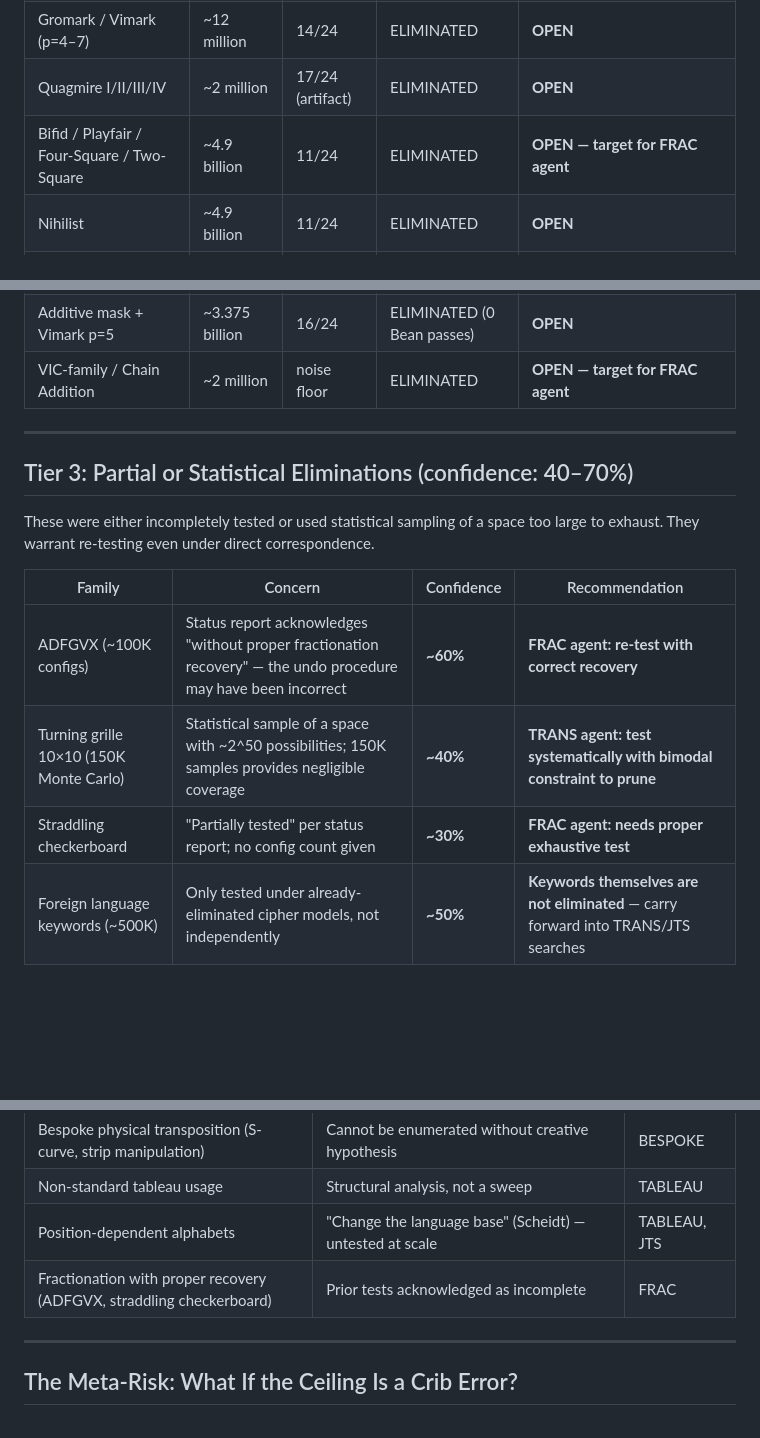
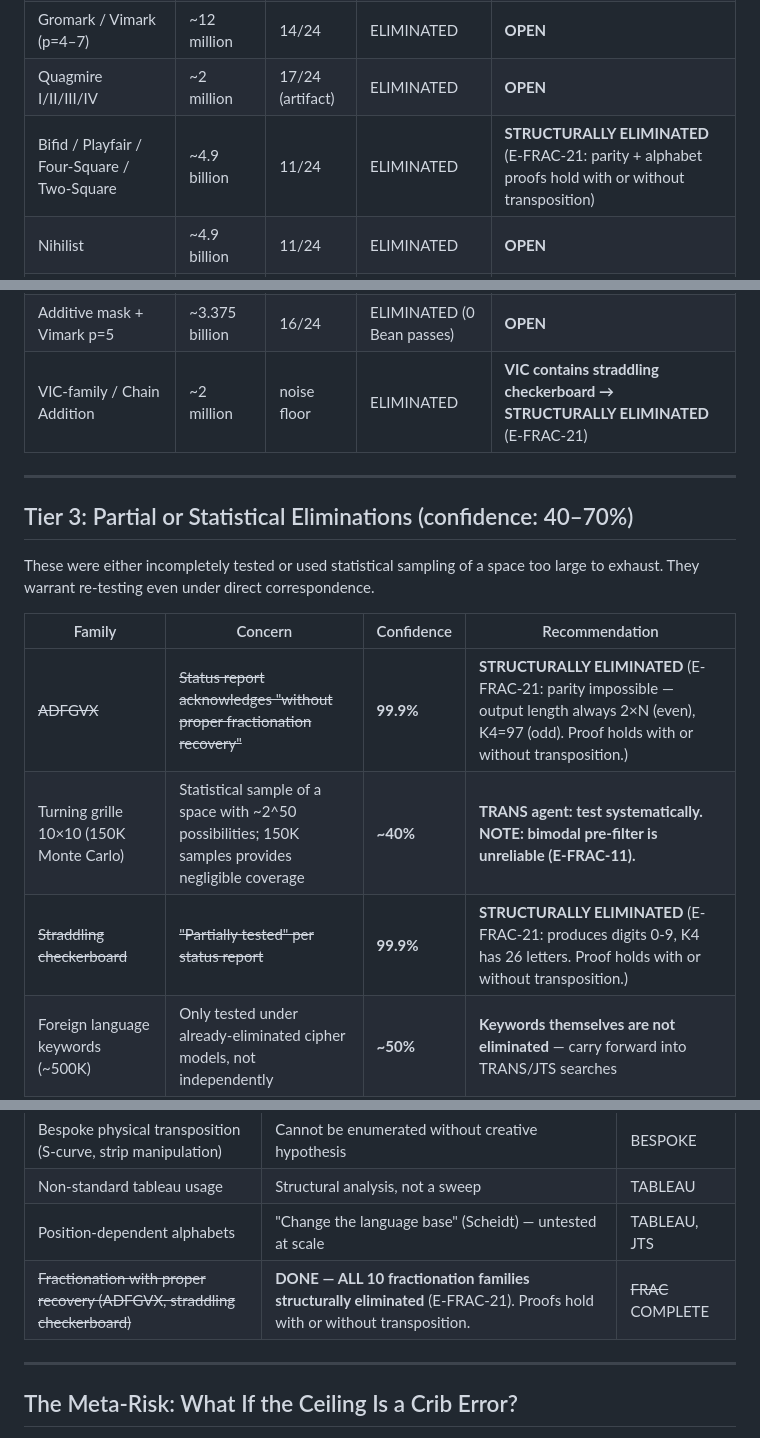
Before and after one commit to jcolinpatrick/kryptos, a Markdown page: docs/elimination_tiers.md, 3 parts joined by grey strips. GitHub-like rendering; blank space fills up the shorter version.

```diff
--- a/docs/elimination_tiers.md
+++ b/docs/elimination_tiers.md
@@ -33,7 +42,7 @@ These eliminations are solid FOR THEIR SPECIFIC MODEL: "Is K4 cipher family X ap
 | Beaufort / Variant Beaufort | ~500 million | 14/24 | ELIMINATED | **OPEN — primary target for TRANS/JTS** |
 | Gromark / Vimark (p=4–7) | ~12 million | 14/24 | ELIMINATED | **OPEN** |
 | Quagmire I/II/III/IV | ~2 million | 17/24 (artifact) | ELIMINATED | **OPEN** |
-| Bifid / Playfair / Four-Square / Two-Square | ~4.9 billion | 11/24 | ELIMINATED | **OPEN — target for FRAC agent** |
+| Bifid / Playfair / Four-Square / Two-Square | ~4.9 billion | 11/24 | ELIMINATED | **STRUCTURALLY ELIMINATED** (E-FRAC-21: parity + alphabet proofs hold with or without transposition) |
 | Nihilist | ~4.9 billion | 11/24 | ELIMINATED | **OPEN** |
 | Autokey (PT and CT) | ~50,000 | 6/24 | ELIMINATED | **OPEN — target for JTS agent** |
 | Running Key (K1–K3 as keystream) | ~45,000 | 7/24 | ELIMINATED | **OPEN** |
@@ -41,7 +50,7 @@ These eliminations are solid FOR THEIR SPECIFIC MODEL: "Is K4 cipher family X ap
 | Columnar + Vigenère (no bimodal pre-filter) | ~4 million | 12/15 | ELIMINATED (widths 5–10) | **OPEN — needs re-test WITH bimodal filter and polyalphabetic check** |
 | Weltzeituhr permutations | ~295 million | 14/24 | ELIMINATED | **OPEN (as transposition source)** |
 | Additive mask + Vimark p=5 | ~3.375 billion | 16/24 | ELIMINATED (0 Bean passes) | **OPEN** |
-| VIC-family / Chain Addition | ~2 million | noise floor | ELIMINATED | **OPEN — target for FRAC agent** |
+| VIC-family / Chain Addition | ~2 million | noise floor | ELIMINATED | **VIC contains straddling checkerboard → STRUCTURALLY ELIMINATED** (E-FRAC-21) |
 
 ---
 
@@ -51,9 +60,9 @@ These were either incompletely tested or used statistical sampling of a space to
 
 | Family | Concern | Confidence | Recommendation |
 |--------|---------|------------|---------------|
-| ADFGVX (~100K configs) | Status report acknowledges "without proper fractionation recovery" — the undo procedure may have been incorrect | **~60%** | **FRAC agent: re-test with correct recovery** |
-| Turning grille 10×10 (150K Monte Carlo) | Statistical sample of a space with ~2^50 possibilities; 150K samples provides negligible coverage | **~40%** | **TRANS agent: test systematically with bimodal constraint to prune** |
-| Straddling checkerboard | "Partially tested" per status report; no config count given | **~30%** | **FRAC agent: needs proper exhaustive test** |
+| ~~ADFGVX~~ | ~~Status report acknowledges "without proper fractionation recovery"~~ | **99.9%** | **STRUCTURALLY ELIMINATED** (E-FRAC-21: parity impossible — output length always 2×N (even), K4=97 (odd). Proof holds with or without transposition.) |
+| Turning grille 10×10 (150K Monte Carlo) | Statistical sample of a space with ~2^50 possibilities; 150K samples provides negligible coverage | **~40%** | **TRANS agent: test systematically. NOTE: bimodal pre-filter is unreliable (E-FRAC-11).** |
+| ~~Straddling checkerboard~~ | ~~"Partially tested" per status report~~ | **99.9%** | **STRUCTURALLY ELIMINATED** (E-FRAC-21: produces digits 0-9, K4 has 26 letters. Proof holds with or without transposition.) |
 | Foreign language keywords (~500K) | Only tested under already-eliminated cipher models, not independently | **~50%** | **Keywords themselves are not eliminated** — carry forward into TRANS/JTS searches |
 
 ---
@@ -71,7 +80,7 @@ These hypothesis classes appear in the status report's "What We Have NOT Tested"
 | Bespoke physical transposition (S-curve, strip manipulation) | Cannot be enumerated without creative hypothesis | BESPOKE |
 | Non-standard tableau usage | Structural analysis, not a sweep | TABLEAU |
 | Position-dependent alphabets | "Change the language base" (Scheidt) — untested at scale | TABLEAU, JTS |
-| Fractionation with proper recovery (ADFGVX, straddling checkerboard) | Prior tests acknowledged as incomplete | FRAC |
+| ~~Fractionation with proper recovery (ADFGVX, straddling checkerboard)~~ | **DONE — ALL 10 fractionation families structurally eliminated** (E-FRAC-21). Proofs hold with or without transposition. | ~~FRAC~~ COMPLETE |
 
 ---
 
```
Also changed, not shown: other parts of docs/elimination_tiers.md (+31 -2 lines), PROGRESS.md (+31 -1 lines).
